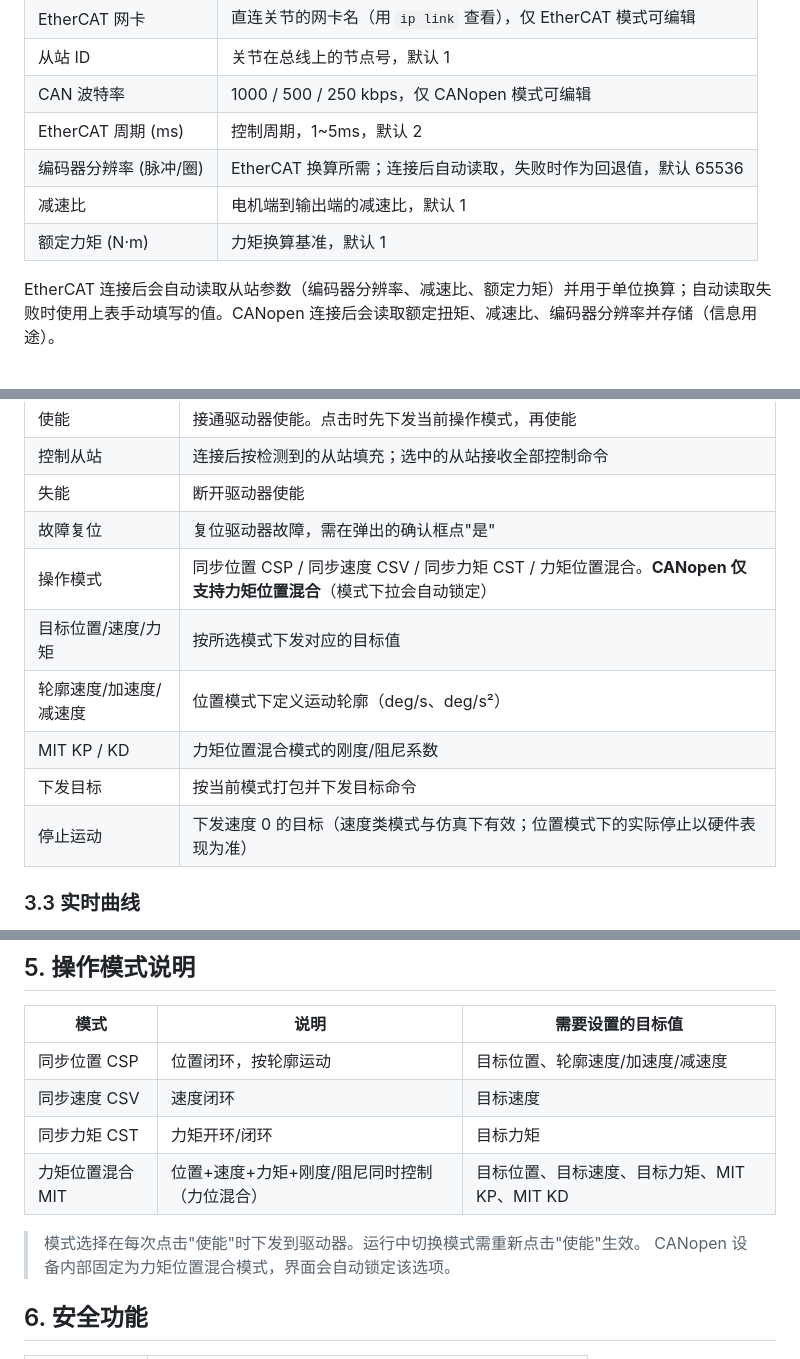
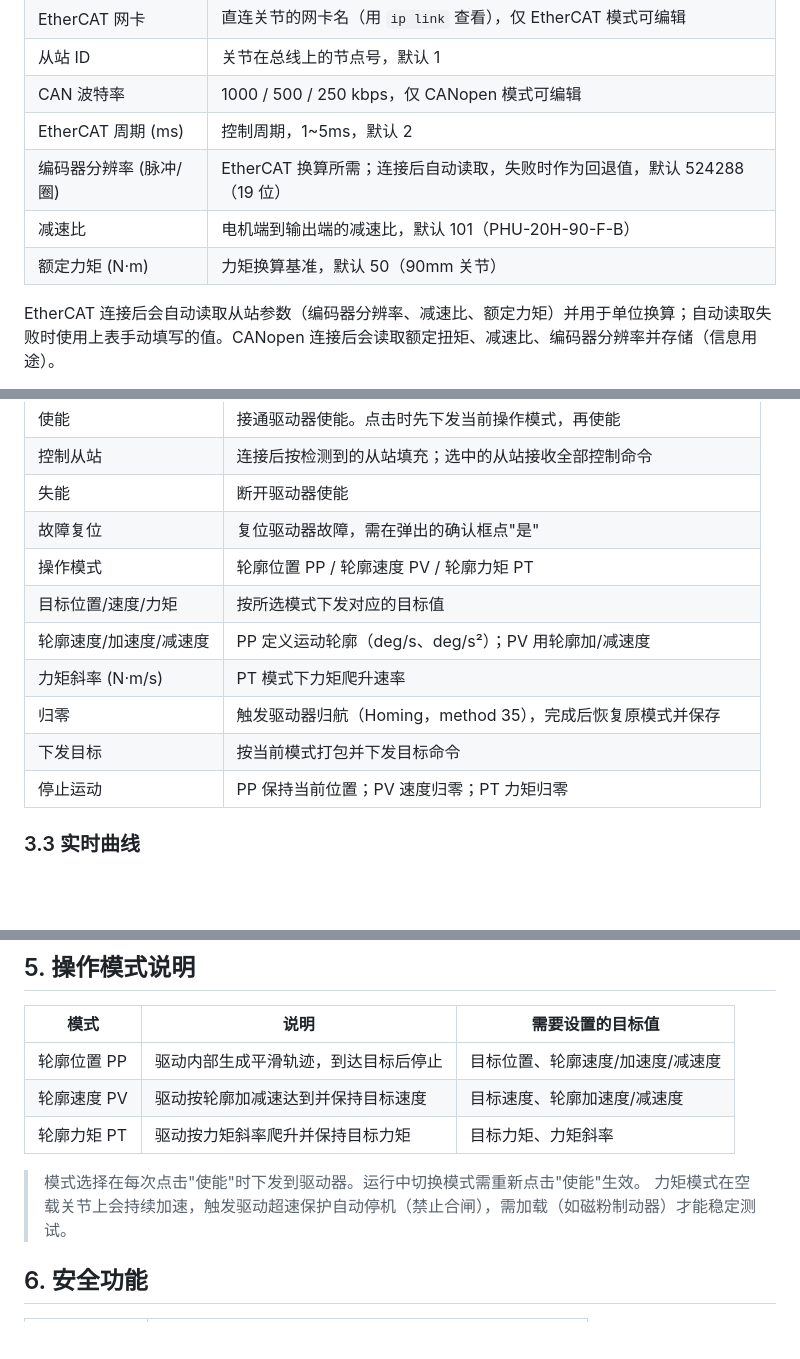
Before and after one commit to KonDaTrack/joint-gui, a Markdown page: USAGE.md, 3 parts joined by grey strips. GitHub-like rendering; blank space fills up the shorter version.

```diff
--- a/USAGE.md
+++ b/USAGE.md
@@ -33,9 +34,9 @@ cd joint-gui
 | 从站 ID | 关节在总线上的节点号，默认 1 |
 | CAN 波特率 | 1000 / 500 / 250 kbps，仅 CANopen 模式可编辑 |
 | EtherCAT 周期 (ms) | 控制周期，1~5ms，默认 2 |
-| 编码器分辨率 (脉冲/圈) | EtherCAT 换算所需；连接后自动读取，失败时作为回退值，默认 65536 |
-| 减速比 | 电机端到输出端的减速比，默认 1 |
-| 额定力矩 (N·m) | 力矩换算基准，默认 1 |
+| 编码器分辨率 (脉冲/圈) | EtherCAT 换算所需；连接后自动读取，失败时作为回退值，默认 524288（19 位） |
+| 减速比 | 电机端到输出端的减速比，默认 101（PHU-20H-90-F-B） |
+| 额定力矩 (N·m) | 力矩换算基准，默认 50（90mm 关节） |
 
 EtherCAT 连接后会自动读取从站参数（编码器分辨率、减速比、额定力矩）并用于单位换算；自动读取失败时使用上表手动填写的值。CANopen 连接后会读取额定扭矩、减速比、编码器分辨率并存储（信息用途）。
 
@@ -99,12 +100,13 @@ EtherCAT 连接后会自动读取从站参数（编码器分辨率、减速比
 | 控制从站 | 连接后按检测到的从站填充；选中的从站接收全部控制命令 |
 | 失能 | 断开驱动器使能 |
 | 故障复位 | 复位驱动器故障，需在弹出的确认框点"是" |
-| 操作模式 | 同步位置 CSP / 同步速度 CSV / 同步力矩 CST / 力矩位置混合。**CANopen 仅支持力矩位置混合**（模式下拉会自动锁定） |
+| 操作模式 | 轮廓位置 PP / 轮廓速度 PV / 轮廓力矩 PT |
 | 目标位置/速度/力矩 | 按所选模式下发对应的目标值 |
-| 轮廓速度/加速度/减速度 | 位置模式下定义运动轮廓（deg/s、deg/s²） |
-| MIT KP / KD | 力矩位置混合模式的刚度/阻尼系数 |
+| 轮廓速度/加速度/减速度 | PP 定义运动轮廓（deg/s、deg/s²）；PV 用轮廓加/减速度 |
+| 力矩斜率 (N·m/s) | PT 模式下力矩爬升速率 |
+| 归零 | 触发驱动器归航（Homing，method 35），完成后恢复原模式并保存 |
 | 下发目标 | 按当前模式打包并下发目标命令 |
-| 停止运动 | 下发速度 0 的目标（速度类模式与仿真下有效；位置模式下的实际停止以硬件表现为准） |
+| 停止运动 | PP 保持当前位置；PV 速度归零；PT 力矩归零 |
 
 ### 3.3 实时曲线
 
@@ -143,13 +145,12 @@ EtherCAT 连接后会自动读取从站参数（编码器分辨率、减速比
 
 | 模式 | 说明 | 需要设置的目标值 |
 |------|------|------------------|
-| 同步位置 CSP | 位置闭环，按轮廓运动 | 目标位置、轮廓速度/加速度/减速度 |
-| 同步速度 CSV | 速度闭环 | 目标速度 |
-| 同步力矩 CST | 力矩开环/闭环 | 目标力矩 |
-| 力矩位置混合 MIT | 位置+速度+力矩+刚度/阻尼同时控制（力位混合） | 目标位置、目标速度、目标力矩、MIT KP、MIT KD |
+| 轮廓位置 PP | 驱动内部生成平滑轨迹，到达目标后停止 | 目标位置、轮廓速度/加速度/减速度 |
+| 轮廓速度 PV | 驱动按轮廓加减速达到并保持目标速度 | 目标速度、轮廓加速度/减速度 |
+| 轮廓力矩 PT | 驱动按力矩斜率爬升并保持目标力矩 | 目标力矩、力矩斜率 |
 
 > 模式选择在每次点击"使能"时下发到驱动器。运行中切换模式需重新点击"使能"生效。
-> CANopen 设备内部固定为力矩位置混合模式，界面会自动锁定该选项。
+> 力矩模式在空载关节上会持续加速，触发驱动超速保护自动停机（禁止合闸），需加载（如磁粉制动器）才能稳定测试。
 
 ## 6. 安全功能
 
```
Also changed, not shown: other parts of USAGE.md (+5 -4 lines), DEPLOY.md (+6 -9 lines), README.md (+2 -2 lines).
